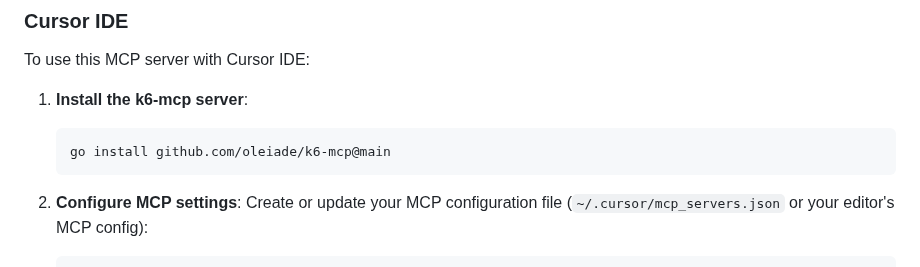
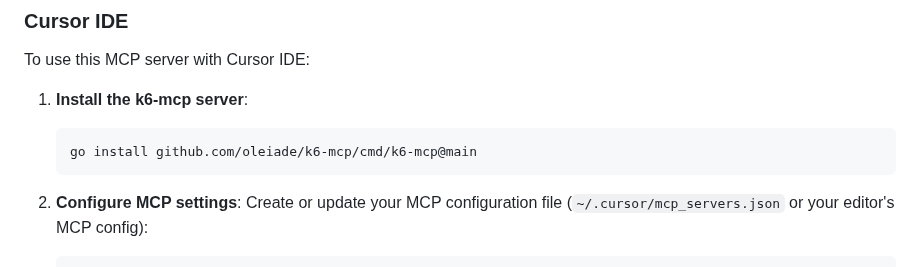
Before and after one commit to oleiade/k6-mcp, a Markdown page: README.md, the part around the change. Rendered like a GitHub page.

Commit message:
docs: use correct install package name in README

````diff
--- a/README.md
+++ b/README.md
@@ -33,7 +33,7 @@ To use this MCP server with Cursor IDE:
 1. **Install the k6-mcp server**:
 
    ```bash
-   go install github.com/oleiade/k6-mcp@main
+   go install github.com/oleiade/k6-mcp/cmd/k6-mcp@main
    ```
 
 
````
